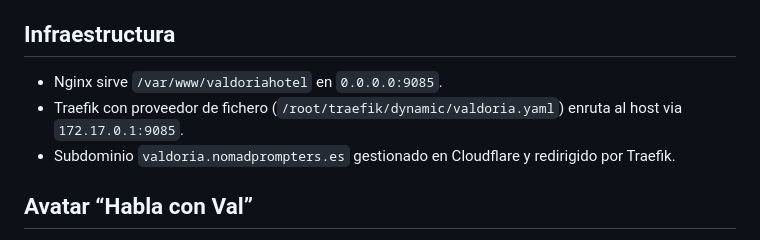
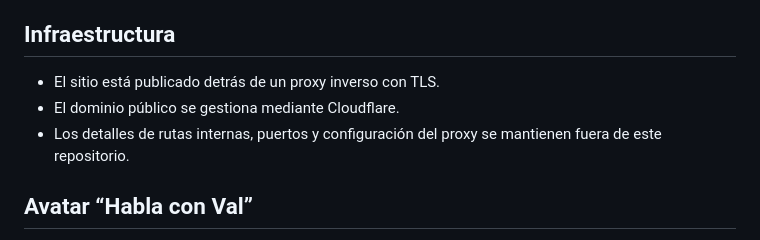
Before and after one commit to jmfernandezcof/valdoria, a Markdown page: HOTEL.md, the part around the change. Drawn GitHub-style.

Commit message:
docs: remove internal infrastructure details

```diff
--- a/HOTEL.md
+++ b/HOTEL.md
@@ -47,9 +47,9 @@
 - Conversión general a WebP sin pérdida y actualización de referencias HTML/CSS; recursos originales en PNG se conservan donde el diseño los requiere.
 
 ## Infraestructura
-- Nginx sirve `/var/www/valdoriahotel` en `0.0.0.0:9085`.
-- Traefik con proveedor de fichero (`/root/traefik/dynamic/valdoria.yaml`) enruta al host via `172.17.0.1:9085`.
-- Subdominio `valdoria.nomadprompters.es` gestionado en Cloudflare y redirigido por Traefik.
+- El sitio está publicado detrás de un proxy inverso con TLS.
+- El dominio público se gestiona mediante Cloudflare.
+- Los detalles de rutas internas, puertos y configuración del proxy se mantienen fuera de este repositorio.
 
 ## Avatar “Habla con Val”
 
```
